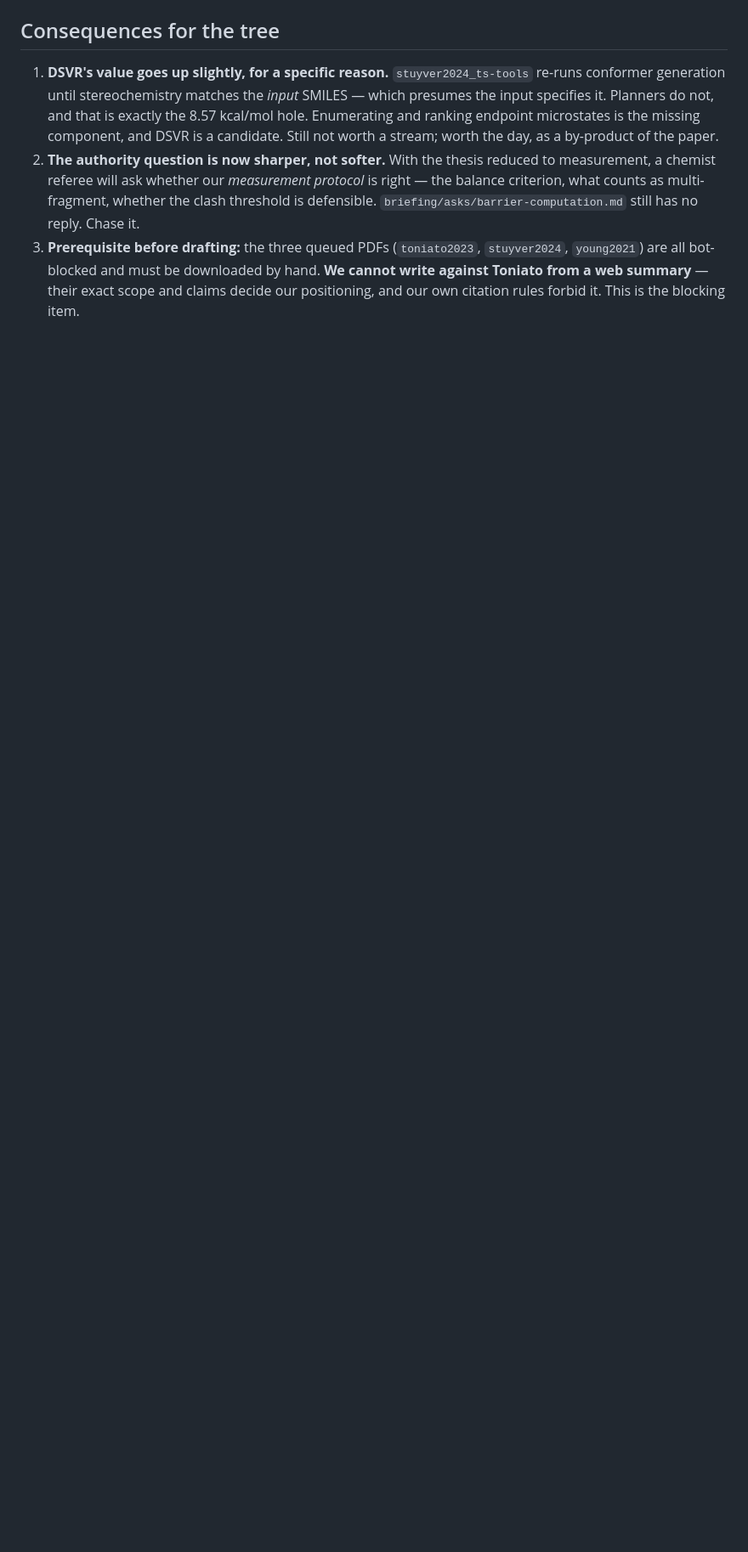
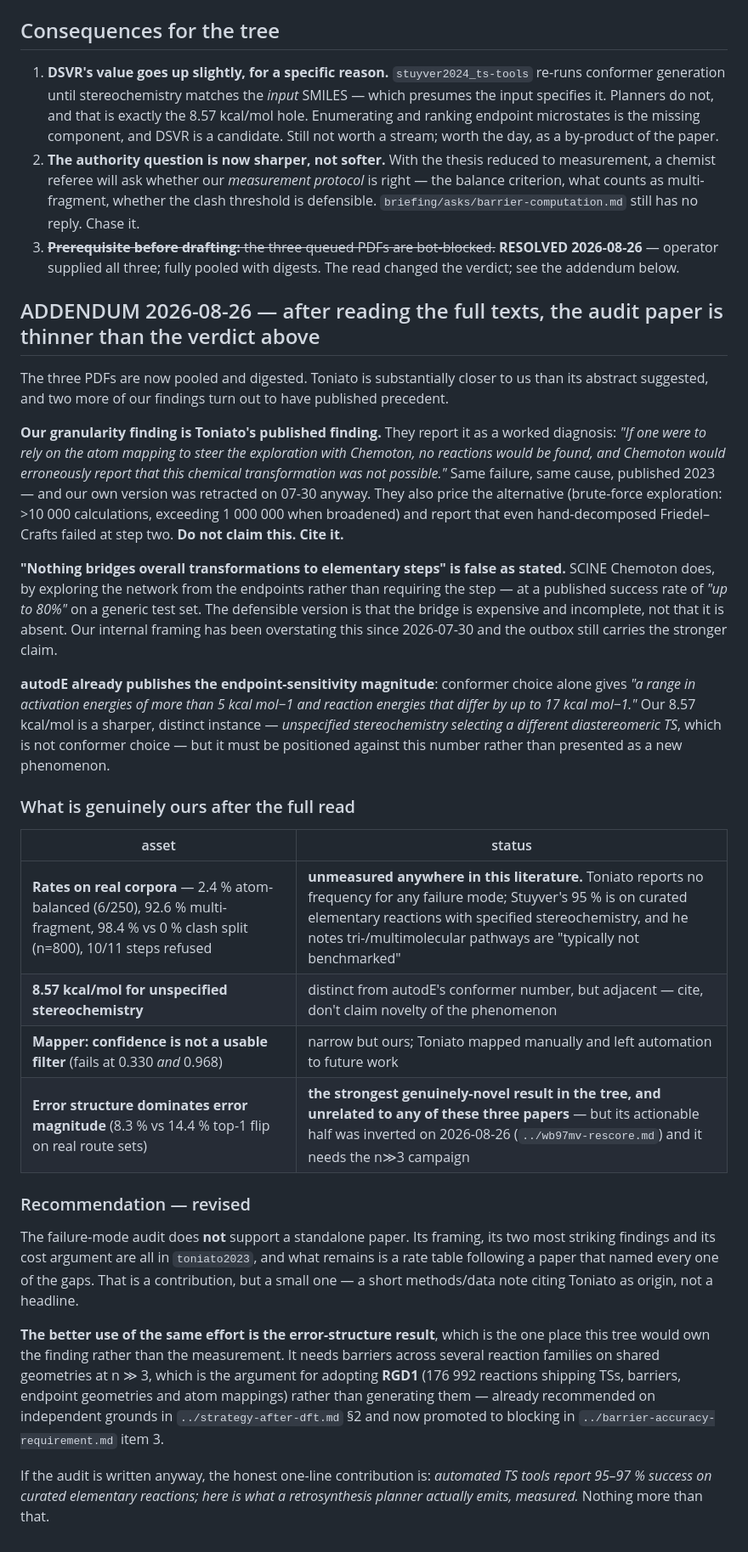
Before and after one commit to smidl/Chemie, a Markdown page: docs/sota/smiles-to-barrier-automation.md, the part around the change. Shown at 85% size. Drawn GitHub-style; blank space fills up the shorter version.

Commit message:
sota addendum: full texts read -- audit paper does not support a standalone contribution
Toniato 2023 reports our granularity finding as a worked diagnosis with a cost
model; Chemoton bridges overall->elementary at a published 80% success rate, so
'nothing bridges them' is false as stated; autodE already publishes >5 kcal/mol
activation-energy sensitivity to conformer choice.

What survives as ours: the RATES on real corpora (unmeasured anywhere), the
mapper confidence point, and -- strongest and unrelated to all three -- the
error-structure-beats-magnitude result. Recommendation redirected to the latter
via RGD1.

Co-Authored-By: Claude Opus 5 (1M context) <noreply@anthropic.com>

```diff
--- a/docs/sota/smiles-to-barrier-automation.md
+++ b/docs/sota/smiles-to-barrier-automation.md
@@ -81,7 +81,59 @@ distribution breaks, and Maziarz as the precedent for this kind of audit on the
    chemist referee will ask whether our *measurement protocol* is right — the balance criterion, what
    counts as multi-fragment, whether the clash threshold is defensible. `briefing/asks/barrier-computation.md`
    still has no reply. Chase it.
-3. **Prerequisite before drafting:** the three queued PDFs (`toniato2023`, `stuyver2024`,
-   `young2021`) are all bot-blocked and must be downloaded by hand. **We cannot write against
-   Toniato from a web summary** — their exact scope and claims decide our positioning, and our own
-   citation rules forbid it. This is the blocking item.
+3. ~~**Prerequisite before drafting:** the three queued PDFs are bot-blocked.~~ **RESOLVED
+   2026-08-26** — operator supplied all three; fully pooled with digests. The read changed the
+   verdict; see the addendum below.
+
+
+## ADDENDUM 2026-08-26 — after reading the full texts, the audit paper is thinner than the verdict above
+
+The three PDFs are now pooled and digested. Toniato is substantially closer to us than its abstract
+suggested, and two more of our findings turn out to have published precedent.
+
+**Our granularity finding is Toniato's published finding.** They report it as a worked diagnosis:
+*"If one were to rely on the atom mapping to steer the exploration with Chemoton, no reactions would
+be found, and Chemoton would erroneously report that this chemical transformation was not possible."*
+Same failure, same cause, published 2023 — and our own version was retracted on 07-30 anyway. They
+also price the alternative (brute-force exploration: >10 000 calculations, exceeding 1 000 000 when
+broadened) and report that even hand-decomposed Friedel–Crafts failed at step two. **Do not claim
+this. Cite it.**
+
+**"Nothing bridges overall transformations to elementary steps" is false as stated.** SCINE Chemoton
+does, by exploring the network from the endpoints rather than requiring the step — at a published
+success rate of *"up to 80%"* on a generic test set. The defensible version is that the bridge is
+expensive and incomplete, not that it is absent. Our internal framing has been overstating this since
+2026-07-30 and the outbox still carries the stronger claim.
+
+**autodE already publishes the endpoint-sensitivity magnitude**: conformer choice alone gives *"a
+range in activation energies of more than 5 kcal mol−1 and reaction energies that differ by up to
+17 kcal mol−1."* Our 8.57 kcal/mol is a sharper, distinct instance — *unspecified stereochemistry
+selecting a different diastereomeric TS*, which is not conformer choice — but it must be positioned
+against this number rather than presented as a new phenomenon.
+
+### What is genuinely ours after the full read
+
+| asset | status |
+|---|---|
+| **Rates on real corpora** — 2.4 % atom-balanced (6/250), 92.6 % multi-fragment, 98.4 % vs 0 % clash split (n=800), 10/11 steps refused | **unmeasured anywhere in this literature.** Toniato reports no frequency for any failure mode; Stuyver's 95 % is on curated elementary reactions with specified stereochemistry, and he notes tri-/multimolecular pathways are "typically not benchmarked" |
+| **8.57 kcal/mol for unspecified stereochemistry** | distinct from autodE's conformer number, but adjacent — cite, don't claim novelty of the phenomenon |
+| **Mapper: confidence is not a usable filter** (fails at 0.330 *and* 0.968) | narrow but ours; Toniato mapped manually and left automation to future work |
+| **Error structure dominates error magnitude** (8.3 % vs 14.4 % top-1 flip on real route sets) | **the strongest genuinely-novel result in the tree, and unrelated to any of these three papers** — but its actionable half was inverted on 2026-08-26 (`../wb97mv-rescore.md`) and it needs the n≫3 campaign |
+
+### Recommendation — revised
+
+The failure-mode audit does **not** support a standalone paper. Its framing, its two most striking
+findings and its cost argument are all in `toniato2023`, and what remains is a rate table following a
+paper that named every one of the gaps. That is a contribution, but a small one — a short
+methods/data note citing Toniato as origin, not a headline.
+
+**The better use of the same effort is the error-structure result**, which is the one place this tree
+would own the finding rather than the measurement. It needs barriers across several reaction families
+on shared geometries at n ≫ 3, which is the argument for adopting **RGD1** (176 992 reactions shipping
+TSs, barriers, endpoint geometries and atom mappings) rather than generating them — already
+recommended on independent grounds in `../strategy-after-dft.md` §2 and now promoted to blocking in
+`../barrier-accuracy-requirement.md` item 3.
+
+If the audit is written anyway, the honest one-line contribution is: *automated TS tools report 95–97 %
+success on curated elementary reactions; here is what a retrosynthesis planner actually emits,
+measured.* Nothing more than that.
```
